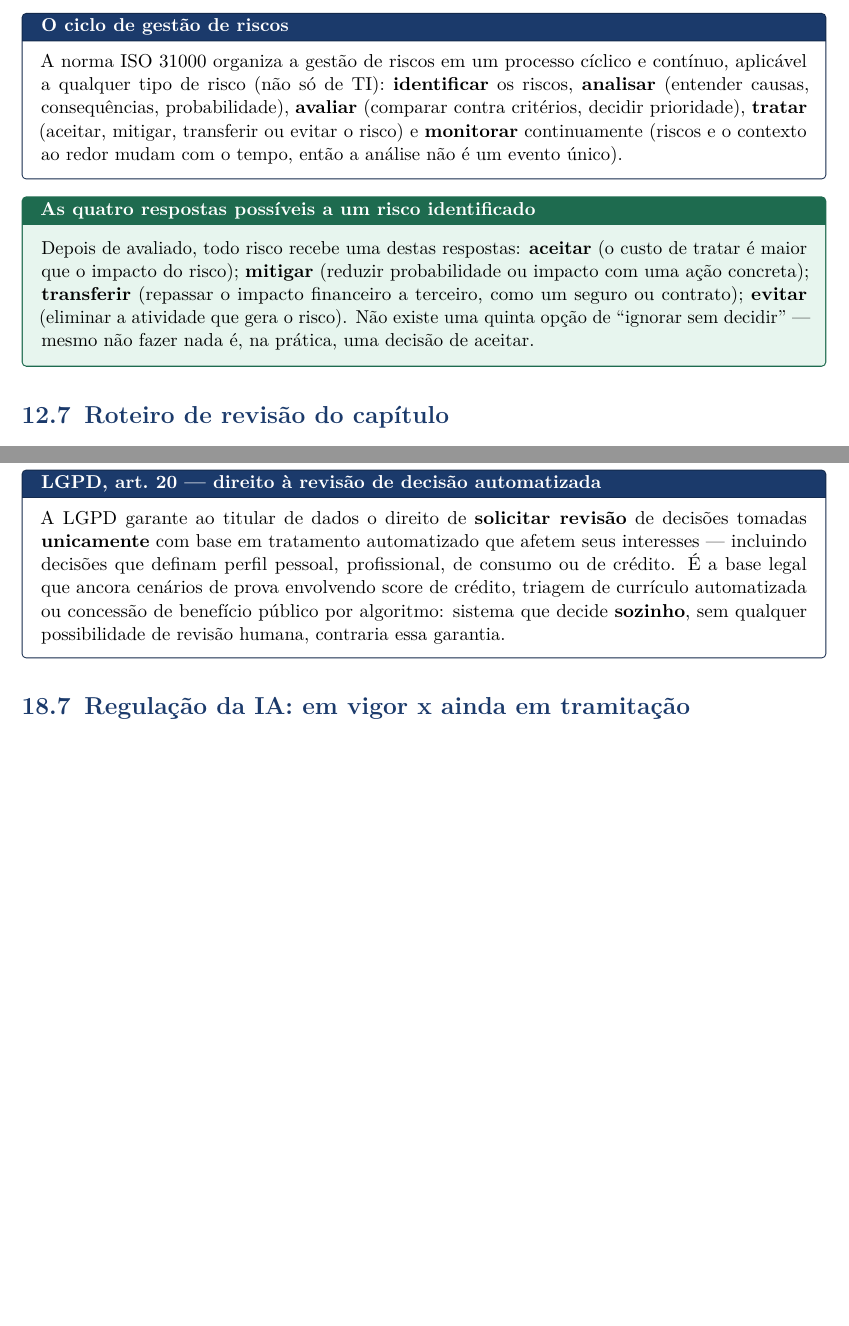
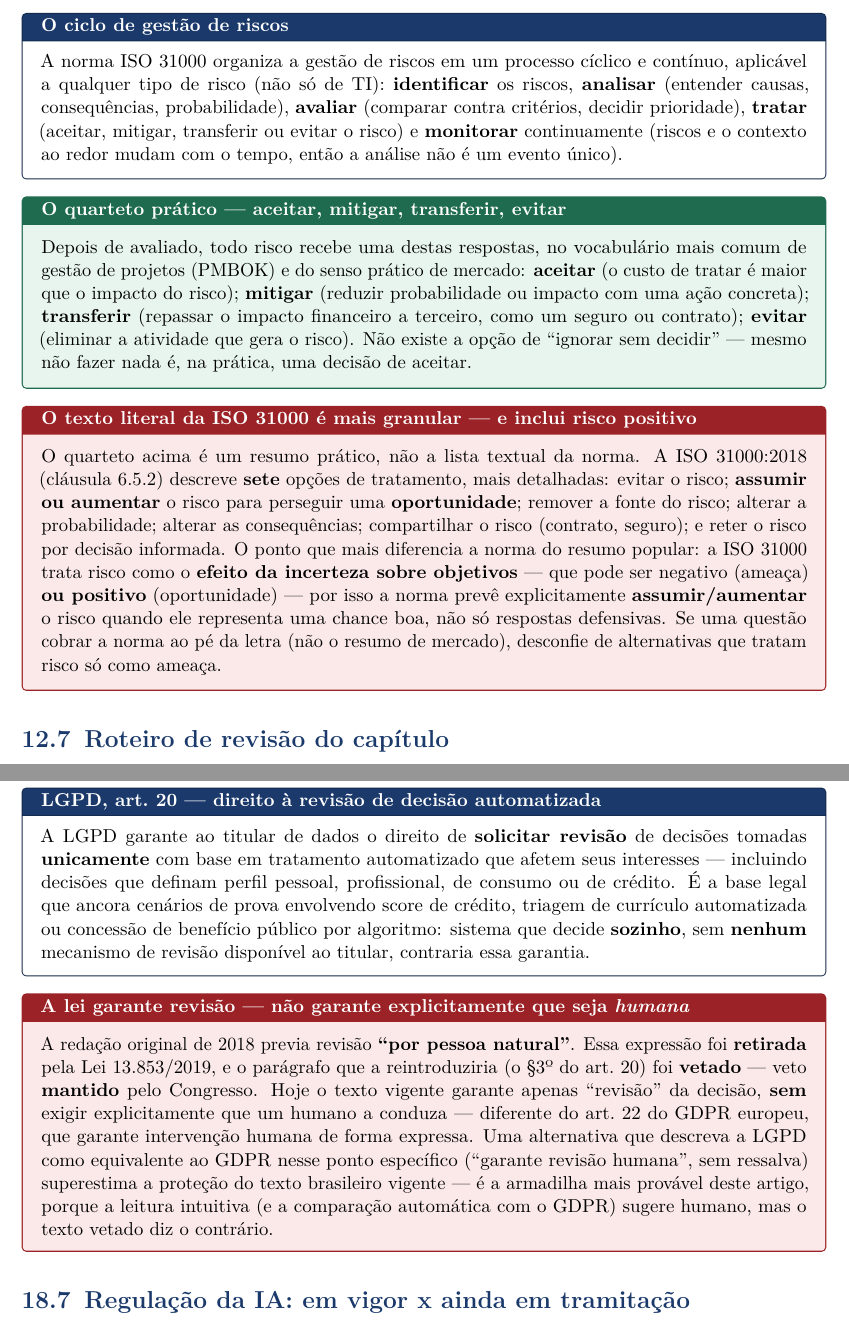
Before and after one commit to bagscul/dataprev, a LaTeX book (teoria/main.tex, which reads teoria/capitulos/11-governanca.tex, teoria/capitulos/17-atualidades.tex): two parts of pages 115 and 171 of 182, joined at a grey line, cut so that both start at the same text, the shorter picture padded with empty space. Compiled offline with pdfLaTeX.

Commit message:
teoria/: corrige 3 imprecisoes achadas em revisao de conteudo (governanca/orfaos/atualidades)
Revisao de conteudo (4 agentes em paralelo, cada um comparando teoria/ contra
apostila/ auditada e, nos pontos volateis, contra fonte primaria via
WebSearch) achou 3 problemas reais entre os 7 capitulos novos:

- 11-governanca: ISO 31000 resumida como "4 respostas ao risco" (aceitar/
  mitigar/transferir/evitar) como se fosse texto da norma. A norma real
  (clausula 6.5.2) tem 7 opcoes e inclui a dimensao de risco POSITIVO
  (oportunidade), que o texto omitia. Mantem o quarteto como resumo pratico
  (e o vocabulario real do PMBOK), acrescenta cuidado com a lista completa.

- 13-orfaos: afirmava que SAD/SSD fica "no topo" da piramide de sistemas de
  informacao. O topo estrito e o nicho do SIE/EIS; SAD atende mais
  tipicamente gerencia media/senior com decisao semiestruturada. Suavizado.

- 17-atualidades: box do art. 20 da LGPD tratava "revisao humana" como
  garantia da lei. O trecho que exigia revisor "por pessoa natural" foi
  vetado (Lei 13.853/2019) e o veto foi mantido pelo Congresso — a lei
  vigente garante so "revisao", sem exigir humano (diferente do art. 22 do
  GDPR). Acrescenta cuidado especifico pra essa pegadinha. Mesma imprecisao
  existe identicamente na apostila (nao mexida, por instrucao do Lucas).

RLM, Ingles e Legislacao passaram na revisao sem nenhum erro (RLM com todas
as contas reconferidas; Legislacao checada ate contra o julgamento do STF
sobre o art. 19 do Marco Civil). Recompilado, zero overfull/underfull/
undefined.

Co-Authored-By: Claude Sonnet 5 <noreply@anthropic.com>

```diff
--- a/teoria/capitulos/11-governanca.tex
+++ b/teoria/capitulos/11-governanca.tex
@@ -720,15 +720,32 @@ evitar o risco) e \textbf{monitorar} continuamente (riscos e o contexto ao
 redor mudam com o tempo, então a análise não é um evento único).
 \end{conceito}
 
-\begin{regrapratica}[As quatro respostas possíveis a um risco identificado]
-Depois de avaliado, todo risco recebe uma destas respostas: \textbf{aceitar}
-(o custo de tratar é maior que o impacto do risco); \textbf{mitigar}
-(reduzir probabilidade ou impacto com uma ação concreta); \textbf{transferir}
-(repassar o impacto financeiro a terceiro, como um seguro ou contrato);
-\textbf{evitar} (eliminar a atividade que gera o risco). Não existe uma
-quinta opção de “ignorar sem decidir” --- mesmo não fazer nada é, na
-prática, uma decisão de aceitar.
+\begin{regrapratica}[O quarteto prático --- aceitar, mitigar, transferir, evitar]
+Depois de avaliado, todo risco recebe uma destas respostas, no vocabulário
+mais comum de gestão de projetos (PMBOK) e do senso prático de mercado:
+\textbf{aceitar} (o custo de tratar é maior que o impacto do risco);
+\textbf{mitigar} (reduzir probabilidade ou impacto com uma ação concreta);
+\textbf{transferir} (repassar o impacto financeiro a terceiro, como um
+seguro ou contrato); \textbf{evitar} (eliminar a atividade que gera o
+risco). Não existe a opção de “ignorar sem decidir” --- mesmo não fazer
+nada é, na prática, uma decisão de aceitar.
 \end{regrapratica}
+
+\begin{cuidado}[O texto literal da ISO 31000 é mais granular --- e inclui risco positivo]
+O quarteto acima é um resumo prático, não a lista textual da norma. A ISO
+31000:2018 (cláusula 6.5.2) descreve \textbf{sete} opções de tratamento,
+mais detalhadas: evitar o risco; \textbf{assumir ou aumentar} o risco para
+perseguir uma \textbf{oportunidade}; remover a fonte do risco; alterar a
+probabilidade; alterar as consequências; compartilhar o risco (contrato,
+seguro); e reter o risco por decisão informada. O ponto que mais diferencia
+a norma do resumo popular: a ISO 31000 trata risco como o \textbf{efeito da
+incerteza sobre objetivos} --- que pode ser negativo (ameaça) \textbf{ou
+positivo} (oportunidade) --- por isso a norma prevê explicitamente
+\textbf{assumir/aumentar} o risco quando ele representa uma chance boa, não
+só respostas defensivas. Se uma questão cobrar a norma ao pé da letra (não
+o resumo de mercado), desconfie de alternativas que tratam risco só como
+ameaça.
+\end{cuidado}
 
 \section{Roteiro de revisão do capítulo}
 
--- a/teoria/capitulos/17-atualidades.tex
+++ b/teoria/capitulos/17-atualidades.tex
@@ -289,9 +289,24 @@ automatizado que afetem seus interesses --- incluindo decisões que
 definam perfil pessoal, profissional, de consumo ou de crédito. É a base
 legal que ancora cenários de prova envolvendo score de crédito, triagem de
 currículo automatizada ou concessão de benefício público por algoritmo:
-sistema que decide \textbf{sozinho}, sem qualquer possibilidade de revisão
-humana, contraria essa garantia.
+sistema que decide \textbf{sozinho}, sem \textbf{nenhum} mecanismo de
+revisão disponível ao titular, contraria essa garantia.
 \end{conceito}
+
+\begin{cuidado}[A lei garante revisão --- não garante explicitamente que seja \emph{humana}]
+A redação original de 2018 previa revisão \textbf{“por pessoa natural”}.
+Essa expressão foi \textbf{retirada} pela Lei 13.853/2019, e o parágrafo
+que a reintroduziria (o §3º do art.\ 20) foi \textbf{vetado} --- veto
+\textbf{mantido} pelo Congresso. Hoje o texto vigente garante apenas
+“revisão” da decisão, \textbf{sem} exigir explicitamente que um humano a
+conduza --- diferente do art.\ 22 do GDPR europeu, que garante intervenção
+humana de forma expressa. Uma alternativa que descreva a LGPD como
+equivalente ao GDPR nesse ponto específico (“garante revisão humana”, sem
+ressalva) superestima a proteção do texto brasileiro vigente --- é a
+armadilha mais provável deste artigo, porque a leitura intuitiva (e a
+comparação automática com o GDPR) sugere humano, mas o texto vetado diz o
+contrário.
+\end{cuidado}
 
 \section{Regulação da IA: em vigor x ainda em tramitação}
 
```
Also changed, not shown: teoria/capitulos/13-orfaos.tex (+11 -6 lines), teoria/main.pdf, teoria/capitulos/17-atualidades.tex (3 more changed lines).
